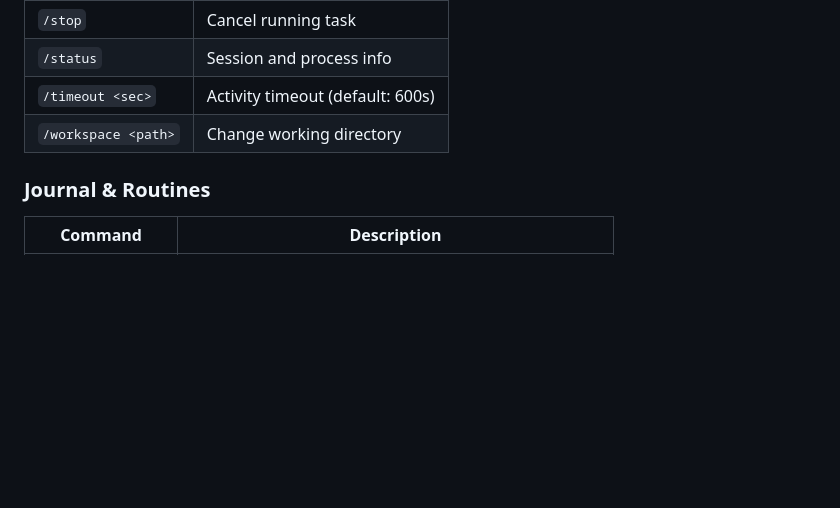
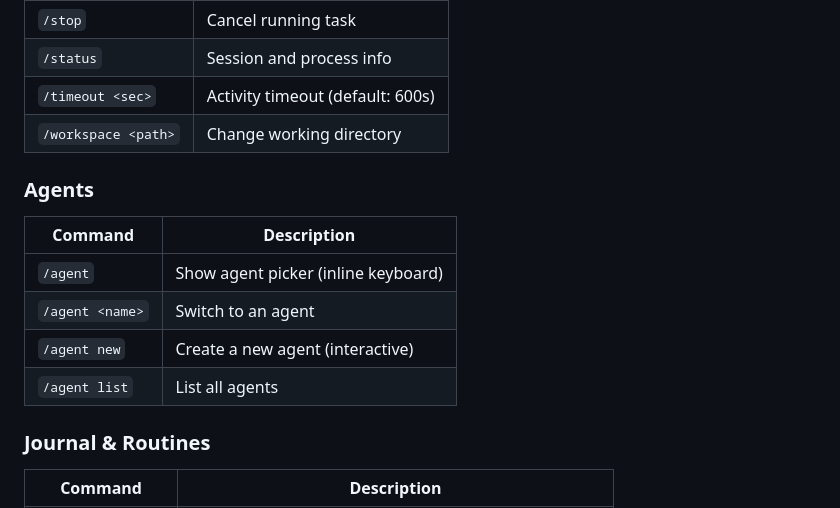
Before and after one commit to oviniciusramosp/claude-bot, a Markdown page: README.md, the part around one of its changes. Rendered like a GitHub page; blank space fills up the shorter version.

```diff
--- a/README.md
+++ b/README.md
@@ -130,6 +130,14 @@ Open Telegram, find your bot, and send any message. Claude will respond.
 | `/timeout <sec>` | Activity timeout (default: 600s) |
 | `/workspace <path>` | Change working directory |
 
+### Agents
+| Command | Description |
+|---------|-------------|
+| `/agent` | Show agent picker (inline keyboard) |
+| `/agent <name>` | Switch to an agent |
+| `/agent new` | Create a new agent (interactive) |
+| `/agent list` | List all agents |
+
 ### Journal & Routines
 | Command | Description |
 |---------|-------------|
```
Also changed, not shown: other parts of README.md (+63 -3 lines).
